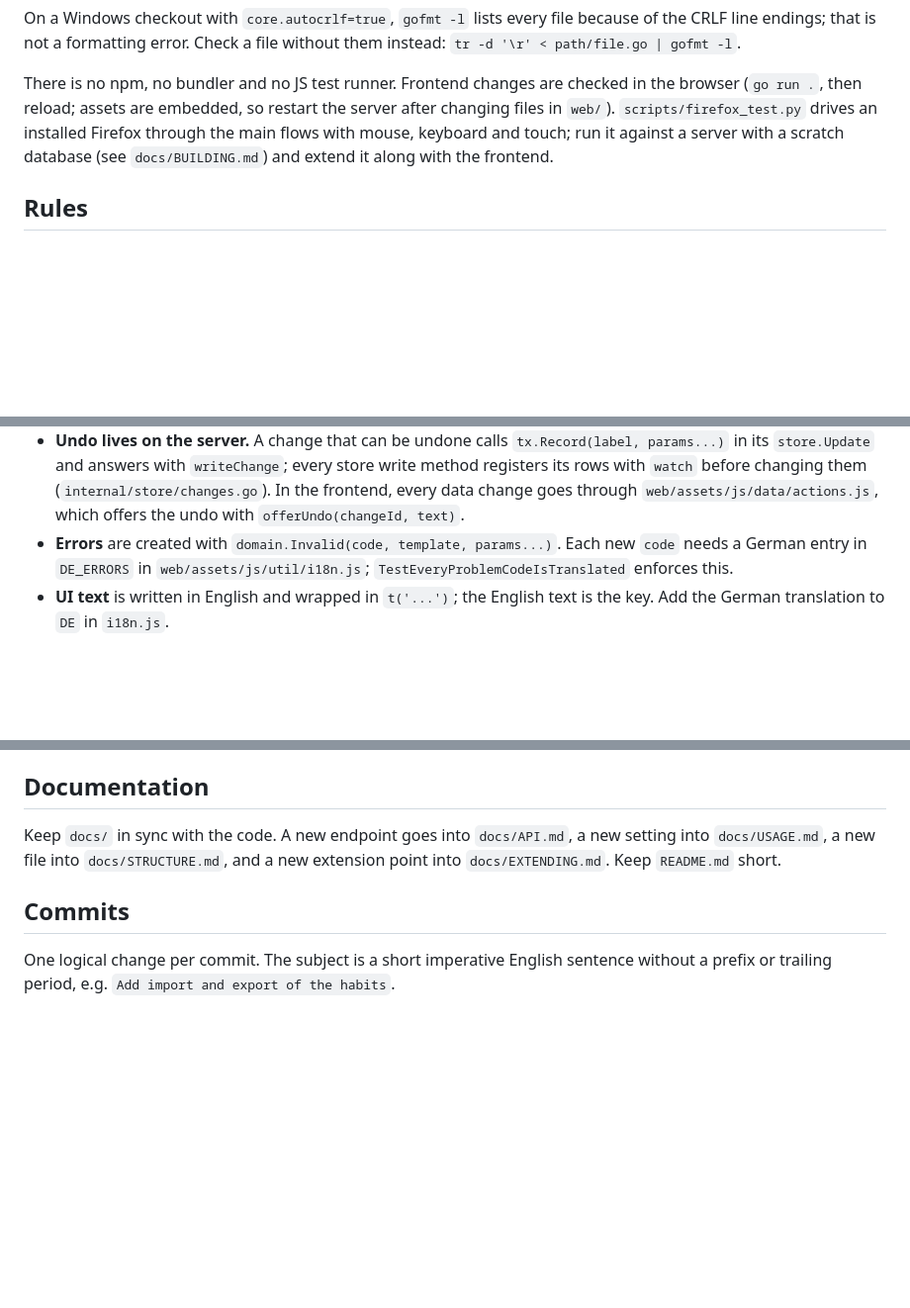
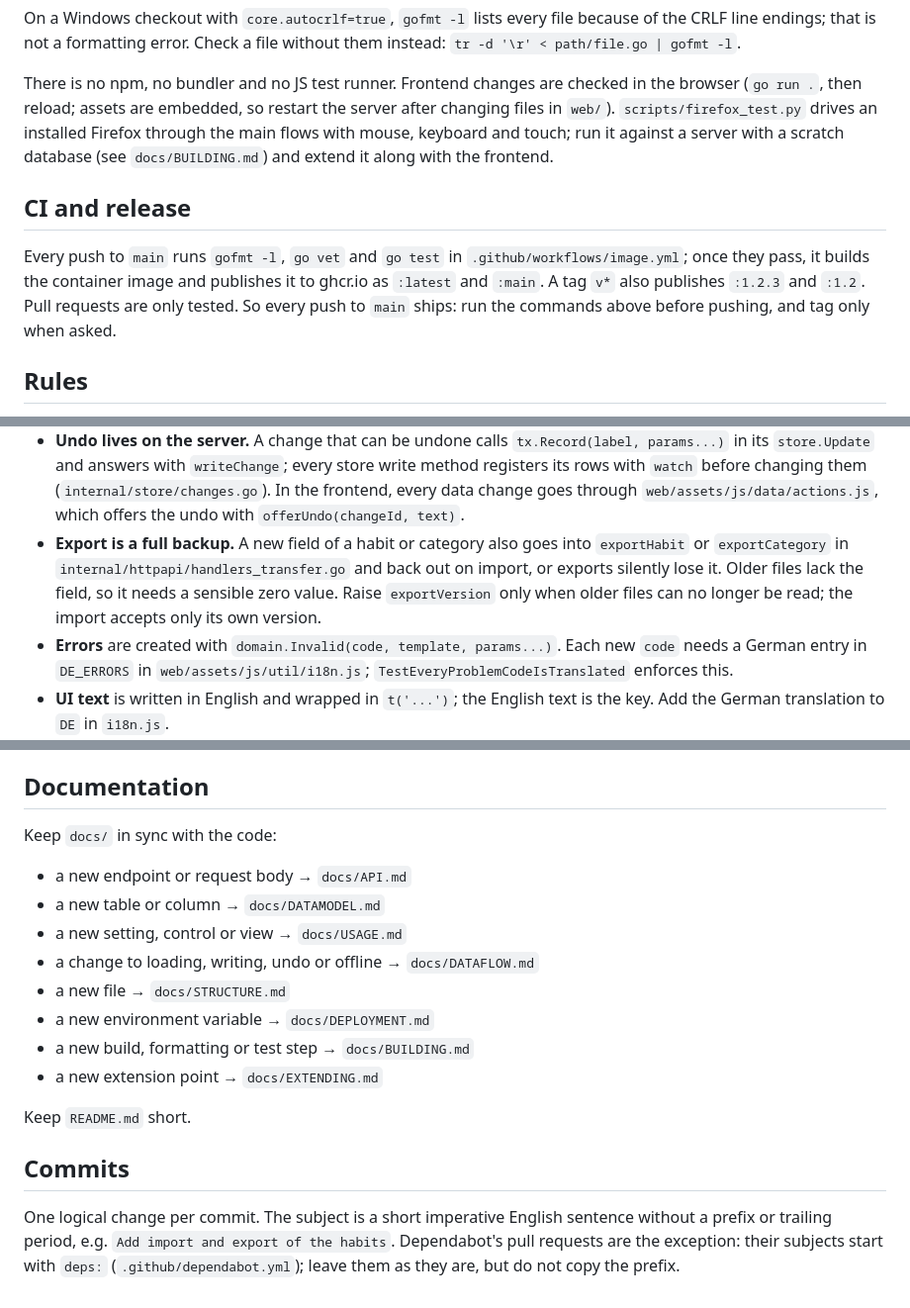
Before and after one commit to JulWit/habits, a Markdown page: AGENTS.md, 3 parts joined by grey strips. Shown at 99% size. GitHub-like rendering; blank space fills up the shorter version.

Commit message:
Add CI, export and documentation rules to the agent guide
Co-Authored-By: Claude Opus 5.5 <noreply@anthropic.com>

```diff
--- a/AGENTS.md
+++ b/AGENTS.md
@@ -66,6 +69,15 @@ installed Firefox through the main flows with mouse, keyboard and touch; run
 it against a server with a scratch database (see `docs/BUILDING.md`) and
 extend it along with the frontend.
 
+## CI and release
+
+Every push to `main` runs `gofmt -l`, `go vet` and `go test` in
+`.github/workflows/image.yml`; once they pass, it builds the container image
+and publishes it to ghcr.io as `:latest` and `:main`. A tag `v*` also
+publishes `:1.2.3` and `:1.2`. Pull requests are only tested. So every push
+to `main` ships: run the commands above before pushing, and tag only when
+asked.
+
 ## Rules
 
 - **The server owns the rules.** Frequencies, the status of each day, streaks,
@@ -88,6 +100,12 @@ extend it along with the frontend.
   before changing them (`internal/store/changes.go`). In the frontend, every
   data change goes through `web/assets/js/data/actions.js`, which offers the
   undo with `offerUndo(changeId, text)`.
+- **Export is a full backup.** A new field of a habit or category also goes
+  into `exportHabit` or `exportCategory` in
+  `internal/httpapi/handlers_transfer.go` and back out on import, or exports
+  silently lose it. Older files lack the field, so it needs a sensible zero
+  value. Raise `exportVersion` only when older files can no longer be read;
+  the import accepts only its own version.
 - **Errors** are created with `domain.Invalid(code, template, params...)`. Each
   new `code` needs a German entry in `DE_ERRORS` in
   `web/assets/js/util/i18n.js`; `TestEveryProblemCodeIsTranslated` enforces
@@ -185,12 +203,23 @@ extend it along with the frontend.
 
 ## Documentation
 
-Keep `docs/` in sync with the code. A new endpoint goes into `docs/API.md`, a
-new setting into `docs/USAGE.md`, a new file into `docs/STRUCTURE.md`, and a
-new extension point into `docs/EXTENDING.md`. Keep `README.md` short.
+Keep `docs/` in sync with the code:
+
+- a new endpoint or request body → `docs/API.md`
+- a new table or column → `docs/DATAMODEL.md`
+- a new setting, control or view → `docs/USAGE.md`
+- a change to loading, writing, undo or offline → `docs/DATAFLOW.md`
+- a new file → `docs/STRUCTURE.md`
+- a new environment variable → `docs/DEPLOYMENT.md`
+- a new build, formatting or test step → `docs/BUILDING.md`
+- a new extension point → `docs/EXTENDING.md`
+
+Keep `README.md` short.
 
 ## Commits
 
 One logical change per commit. The subject is a short imperative English
 sentence without a prefix or trailing period, e.g. `Add import and export of
-the habits`.
+the habits`. Dependabot's pull requests are the exception: their subjects
+start with `deps:` (`.github/dependabot.yml`); leave them as they are, but do
+not copy the prefix.
```
Also changed, not shown: other parts of AGENTS.md (+4 -1 lines), docs/EXTENDING.md (+5 -0 lines).
